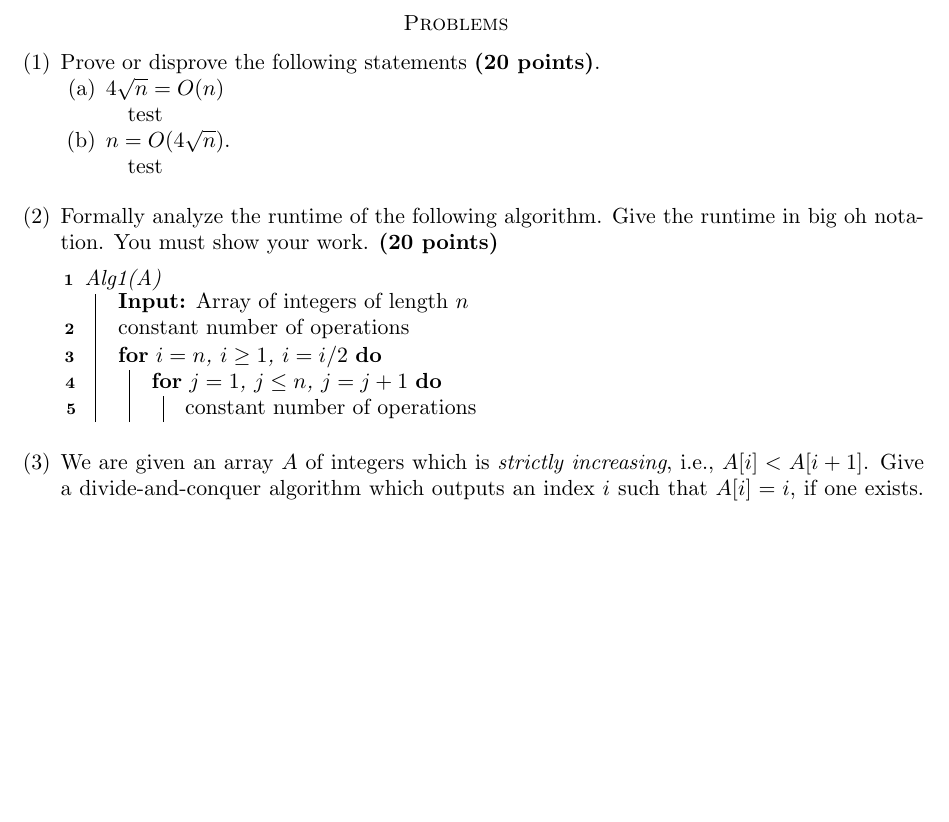
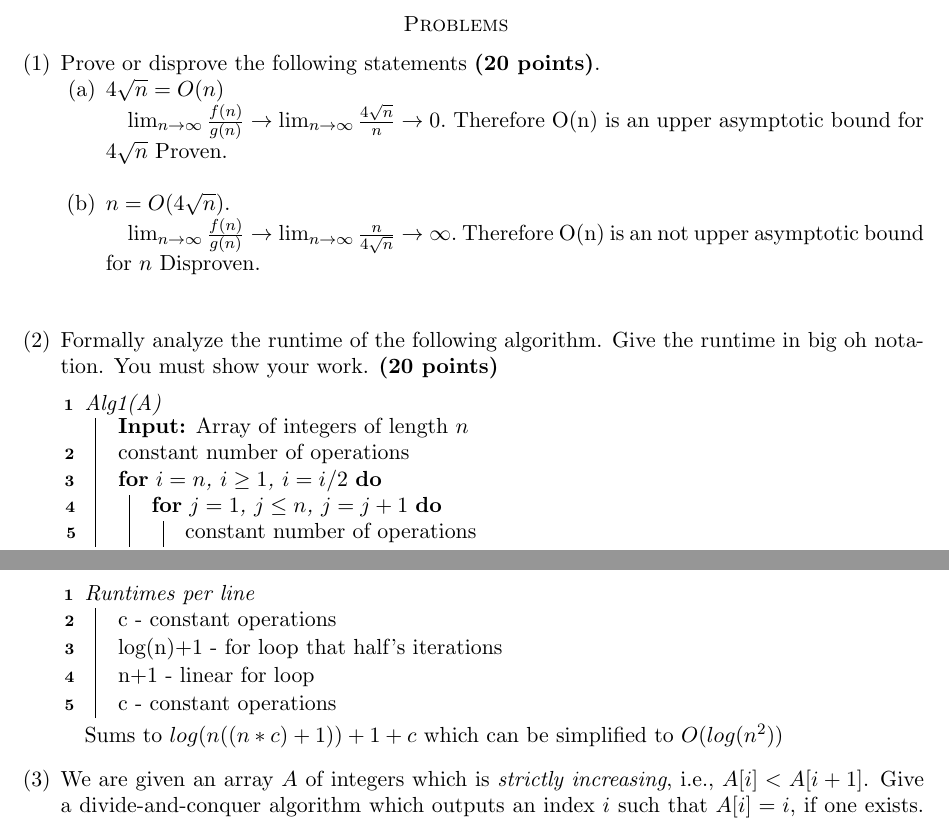
Before and after one commit to Haaduken/coms311, a LaTeX problem sheet (exam/1/exam1.tex): part of page 1 of 2 before the commit and two parts of pages 1 and 2 of 2 after it, the two joined at a grey line, cut so that both start at the same text, the shorter picture padded with empty space. Compiled offline with pdfLaTeX.

Commit message:
to desktop

```diff
--- a/exam/1/exam1.tex
+++ b/exam/1/exam1.tex
@@ -71,9 +71,9 @@ returning the exam.
 \item Prove or disprove the following statements \textbf{(20 points)}.
 \begin{enumerate}
 \item $4\sqrt{n} = O(n)$
-\subitem test
+\subitem $\lim_{n \to \infty}\frac{f(n)}{g(n)}\rightarrow \lim_{n \to \infty}\frac{4\sqrt{n}}{n} \rightarrow 0.$ Therefore O(n) is an upper asymptotic bound for $4\sqrt{n}$ Proven.\\
 \item $n = O(4\sqrt{n})$.
-\subitem test
+\subitem $\lim_{n \to \infty}\frac{f(n)}{g(n)}\rightarrow \lim_{n \to \infty}\frac{n}{4\sqrt{n}} \rightarrow \infty.$ Therefore O(n) is an not upper asymptotic bound for $n$ Disproven.\\
 \end{enumerate}
 
 
@@ -101,8 +101,18 @@ returning the exam.
 }
 \end{algorithm}
 
-
-
+\begin{algorithm}[H]
+	\Fn(){Runtimes per line}{
+	\SetAlgoLined
+	\SetNoFillComment
+	\DontPrintSemicolon
+		c - constant operations\\
+		log(n)+1 - for loop that half's iterations\\
+		n+1 - linear for loop\\
+		c - constant operations
+	}
+\end{algorithm}
+Sums to $log(n((n*c)+1))+1+c$ which can be simplified to $O(log(n^2))$
 \bigskip
 
 \item We are given an array $A$ of integers which is \textit{strictly increasing}, i.e., $A[i] < A[i+1]$. Give a divide-and-conquer algorithm which outputs an index $i$ such that $A[i] = i$, if one exists. If no such index exists, the algorithm outputs null. Formally analyze the runtime of your algorithm, giving a recurrence relation and a big oh bound on the runtime of your algorithm. You \textbf{must} use a divide and conquer strategy. You do not have to prove correctness. \textbf{(30 points)}
```
Also changed, not shown: exam/1/exam1.pdf, exam/1/exam1.tex (1 more changed lines), 4 other files.
